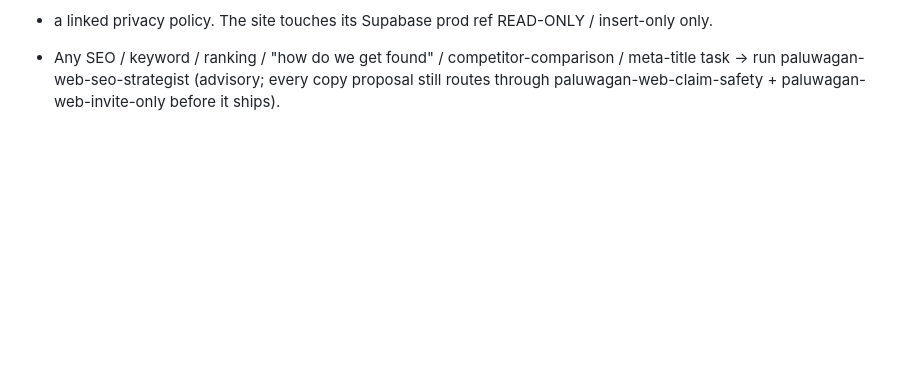
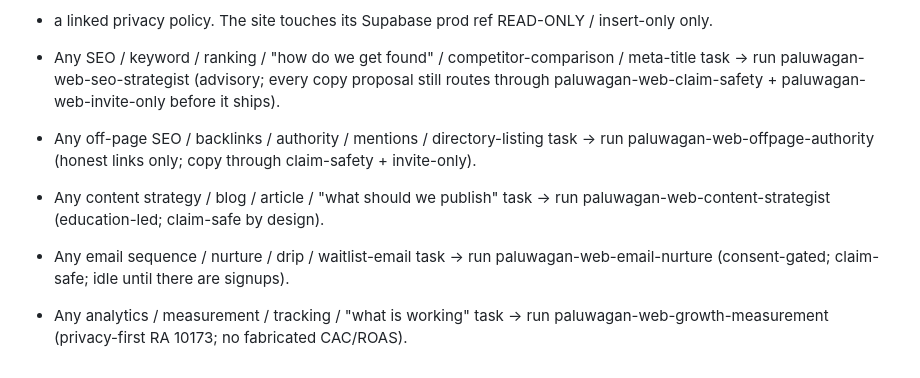
Before and after one commit to pacardopaul18/paluwagan-website, a Markdown page: CLAUDE.md, the part around the change. Rendered like a GitHub page; blank space fills up the shorter version.

Commit message:
Route the four new marketing agents in the agent auto-routing table

```diff
--- a/CLAUDE.md
+++ b/CLAUDE.md
@@ -106,3 +106,12 @@ invest/return/guaranteed claim) or the invite-only posture. Any PII capture MUST
 - Any SEO / keyword / ranking / "how do we get found" / competitor-comparison / meta-title task
   -> run paluwagan-web-seo-strategist (advisory; every copy proposal still routes through
      paluwagan-web-claim-safety + paluwagan-web-invite-only before it ships).
+
+- Any off-page SEO / backlinks / authority / mentions / directory-listing task
+  -> run paluwagan-web-offpage-authority (honest links only; copy through claim-safety + invite-only).
+- Any content strategy / blog / article / "what should we publish" task
+  -> run paluwagan-web-content-strategist (education-led; claim-safe by design).
+- Any email sequence / nurture / drip / waitlist-email task
+  -> run paluwagan-web-email-nurture (consent-gated; claim-safe; idle until there are signups).
+- Any analytics / measurement / tracking / "what is working" task
+  -> run paluwagan-web-growth-measurement (privacy-first RA 10173; no fabricated CAC/ROAS).
```
